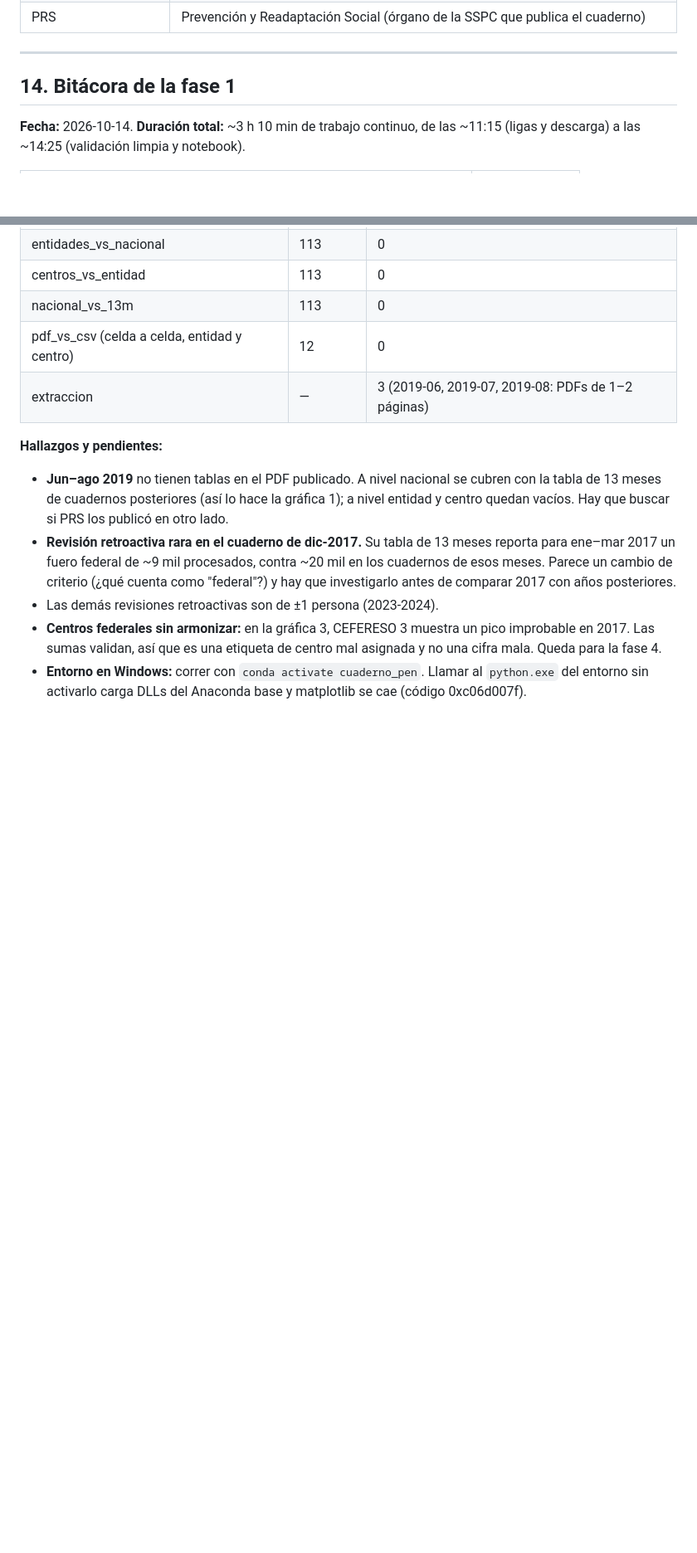
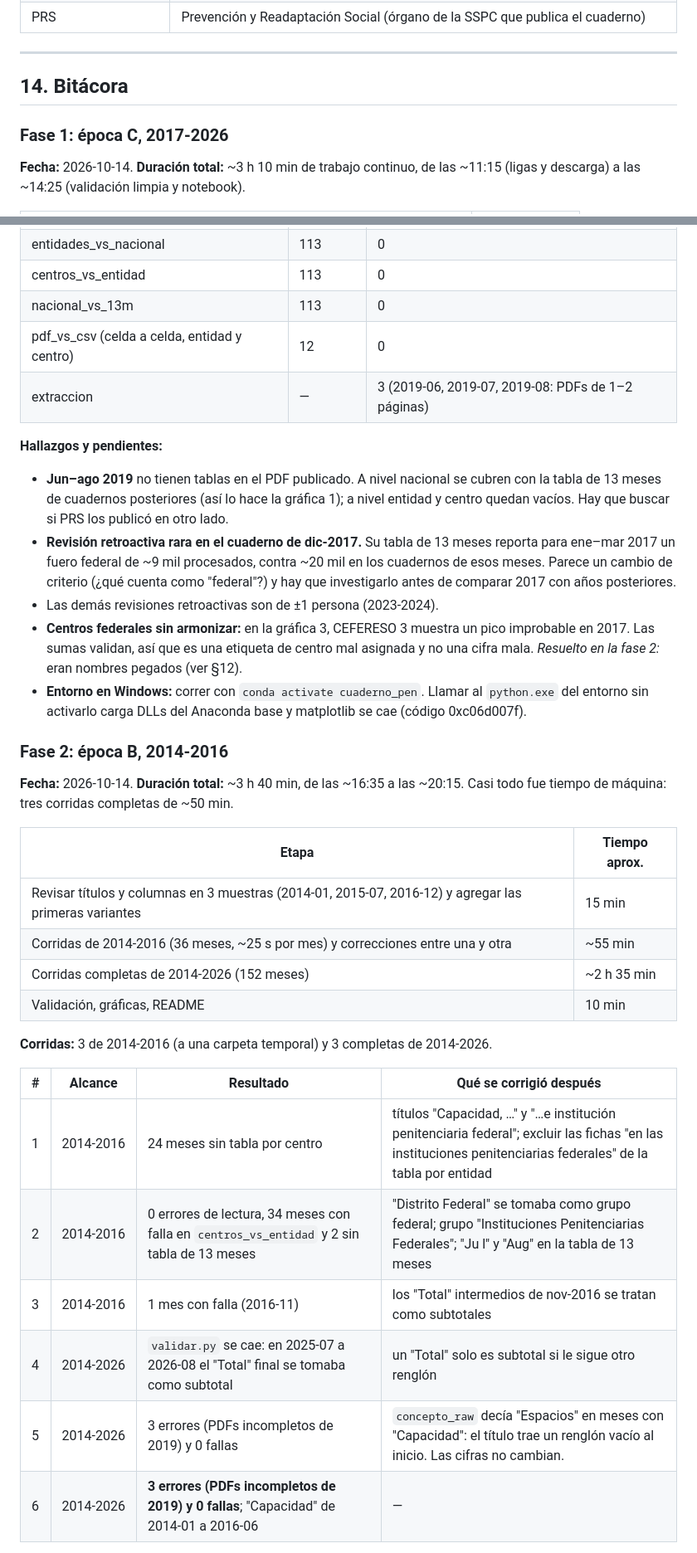
Before and after one commit to jmtoral/cuadernos_penitenciarios, a Markdown page: README.md, 2 parts joined by grey strips. Shown: that part at 83% size. Rendered like a GitHub page; blank space fills up the shorter version.

```diff
--- a/README.md
+++ b/README.md
@@ -453,7 +461,9 @@ Para la base de Peña Nieto (dic‑2012 a nov‑2018) se necesitan las épocas A
 
 ---
 
-## 14. Bitácora de la fase 1
+## 14. Bitácora
+
+### Fase 1: época C, 2017‑2026
 
 **Fecha:** 2026‑10‑14. **Duración total:** ~3 h 10 min de trabajo continuo, de las ~11:15 (ligas y descarga) a las ~14:25 (validación limpia y notebook).
 
@@ -494,5 +504,28 @@ Para la base de Peña Nieto (dic‑2012 a nov‑2018) se necesitan las épocas A
 - **Jun–ago 2019** no tienen tablas en el PDF publicado. A nivel nacional se cubren con la tabla de 13 meses de cuadernos posteriores (así lo hace la gráfica 1); a nivel entidad y centro quedan vacíos. Hay que buscar si PRS los publicó en otro lado.
 - **Revisión retroactiva rara en el cuaderno de dic‑2017.** Su tabla de 13 meses reporta para ene–mar 2017 un fuero federal de ~9 mil procesados, contra ~20 mil en los cuadernos de esos meses. Parece un cambio de criterio (¿qué cuenta como "federal"?) y hay que investigarlo antes de comparar 2017 con años posteriores.
 - Las demás revisiones retroactivas son de ±1 persona (2023‑2024).
-- **Centros federales sin armonizar:** en la gráfica 3, CEFERESO 3 muestra un pico improbable en 2017. Las sumas validan, así que es una etiqueta de centro mal asignada y no una cifra mala. Queda para la fase 4.
+- **Centros federales sin armonizar:** en la gráfica 3, CEFERESO 3 muestra un pico improbable en 2017. Las sumas validan, así que es una etiqueta de centro mal asignada y no una cifra mala. *Resuelto en la fase 2:* eran nombres pegados (ver §12).
 - **Entorno en Windows:** correr con `conda activate cuaderno_pen`. Llamar al `python.exe` del entorno sin activarlo carga DLLs del Anaconda base y matplotlib se cae (código 0xc06d007f).
+
+### Fase 2: época B, 2014‑2016
+
+**Fecha:** 2026‑10‑14. **Duración total:** ~3 h 40 min, de las ~16:35 a las ~20:15. Casi todo fue tiempo de máquina: tres corridas completas de ~50 min.
+
+| Etapa | Tiempo aprox. |
+|---|---|
+| Revisar títulos y columnas en 3 muestras (2014‑01, 2015‑07, 2016‑12) y agregar las primeras variantes | 15 min |
+| Corridas de 2014‑2016 (36 meses, ~25 s por mes) y correcciones entre una y otra | ~55 min |
+| Corridas completas de 2014‑2026 (152 meses) | ~2 h 35 min |
+| Validación, gráficas, README | 10 min |
+
+**Corridas:** 3 de 2014‑2016 (a una carpeta temporal) y 3 completas de 2014‑2026.
+
+| # | Alcance | Resultado | Qué se corrigió después |
+|---|---|---|---|
+| 1 | 2014‑2016 | 24 meses sin tabla por centro | títulos "Capacidad, …" y "…e institución penitenciaria federal"; excluir las fichas "en las instituciones penitenciarias federales" de la tabla por entidad |
+| 2 | 2014‑2016 | 0 errores de lectura, 34 meses con falla en `centros_vs_entidad` y 2 sin tabla de 13 meses | "Distrito Federal" se tomaba como grupo federal; grupo "Instituciones Penitenciarias Federales"; "Ju l" y "Aug" en la tabla de 13 meses |
+| 3 | 2014‑2016 | 1 mes con falla (2016‑11) | los "Total" intermedios de nov‑2016 se tratan como subtotales |
+| 4 | 2014‑2026 | `validar.py` se cae: en 2025‑07 a 2026‑08 el "Total" final se tomaba como subtotal | un "Total" solo es subtotal si le sigue otro renglón |
+| 5 | 2014‑2026 | 3 errores (PDFs incompletos de 2019) y 0 fallas | `concepto_raw` decía "Espacios" en meses con "Capacidad": el título trae un renglón vacío al inicio. Las cifras no cambian. |
+| 6 | 2014‑2026 | **3 errores (PDFs incompletos de 2019) y 0 fallas**; "Capacidad" de 2014‑01 a 2016‑06 | — |
+
```
Also changed, not shown: other parts of README.md (+30 -5 lines), data/processed/reporte_validacion.md (+6 -6 lines), graficas/1_procesados_nacional.png, graficas/2_procesados_entidad.png, graficas/3_procesados_ceferesos.png, 6 other files.
